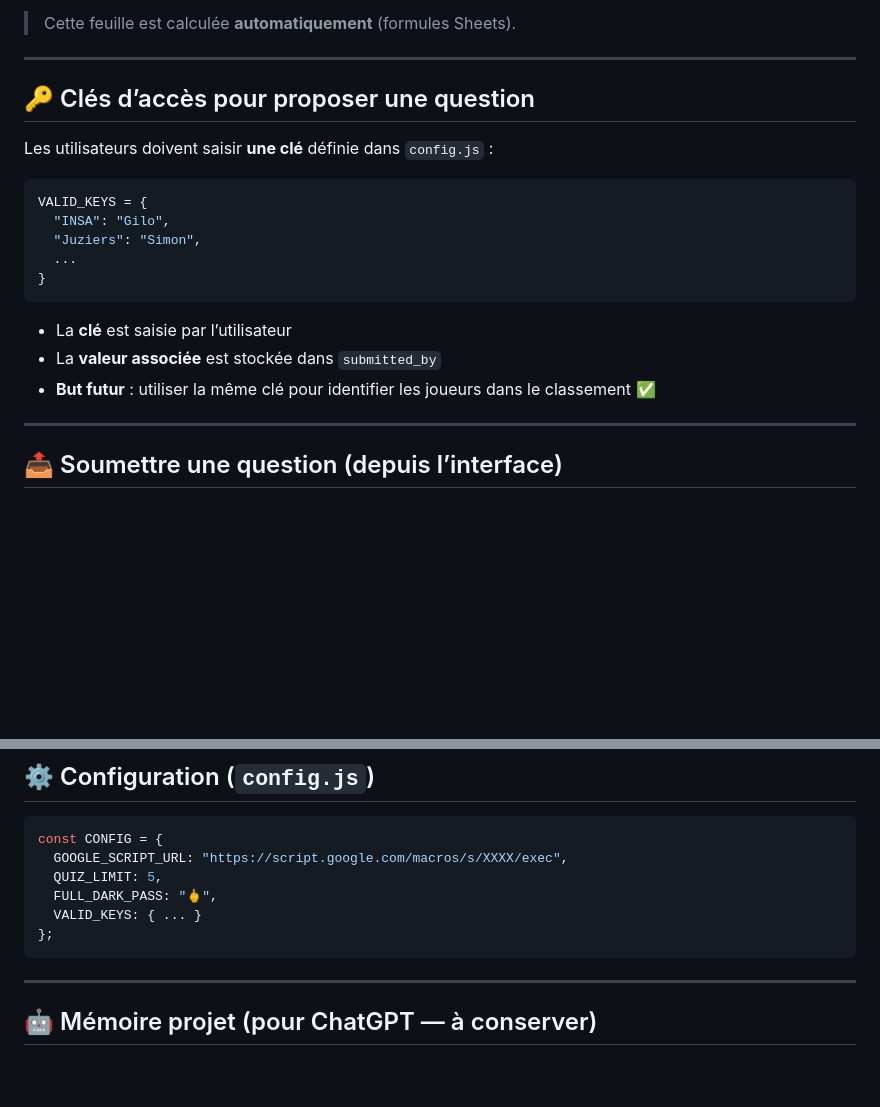
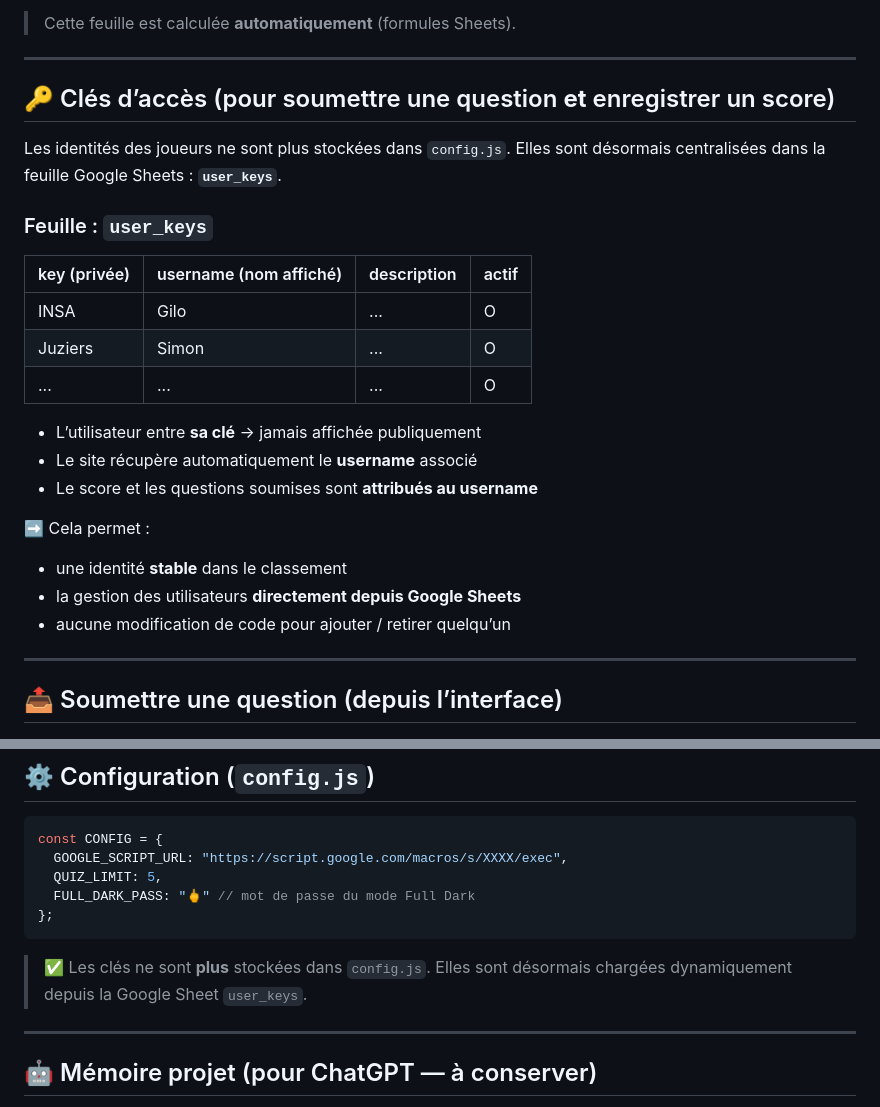
Before and after one commit to virnichka/Pirates, a Markdown page: README.md, 2 parts joined by grey strips. GitHub-like rendering; blank space fills up the shorter version.

````diff
--- a/README.md
+++ b/README.md
@@ -75,21 +75,28 @@ Google Sheets (base de données)
 
 ---
 
-## 🔑 Clés d’accès pour proposer une question
+## 🔑 Clés d’accès (pour soumettre une question **et** enregistrer un score)
 
-Les utilisateurs doivent saisir **une clé** définie dans `config.js` :
+Les identités des joueurs ne sont plus stockées dans `config.js`.
+Elles sont désormais centralisées dans la feuille Google Sheets : **`user_keys`**.
 
-```js
-VALID_KEYS = {
-  "INSA": "Gilo",
-  "Juziers": "Simon",
-  ...
-}
-```
+### Feuille : `user_keys`
 
-* La **clé** est saisie par l’utilisateur
-* La **valeur associée** est stockée dans `submitted_by`
-* **But futur** : utiliser la même clé pour identifier les joueurs dans le classement ✅
+| key (privée) | username (nom affiché) | description | actif |
+| ------------ | ---------------------- | ----------- | ----- |
+| INSA         | Gilo                   | ...         | O     |
+| Juziers      | Simon                  | ...         | O     |
+| ...          | ...                    | ...         | O     |
+
+* L’utilisateur entre **sa clé** → jamais affichée publiquement
+* Le site récupère automatiquement le **username** associé
+* Le score et les questions soumises sont **attribués au username**
+
+➡️ Cela permet :
+
+* une identité **stable** dans le classement
+* la gestion des utilisateurs **directement depuis Google Sheets**
+* aucune modification de code pour ajouter / retirer quelqu’un
 
 ---
 
@@ -127,10 +134,12 @@ Le classement :
 const CONFIG = {
   GOOGLE_SCRIPT_URL: "https://script.google.com/macros/s/XXXX/exec",
   QUIZ_LIMIT: 5,
-  FULL_DARK_PASS: "🖕",
-  VALID_KEYS: { ... }
+  FULL_DARK_PASS: "🖕" // mot de passe du mode Full Dark
 };
 ```
+
+> ✅ Les clés ne sont **plus** stockées dans `config.js`.
+> Elles sont désormais chargées dynamiquement depuis la Google Sheet `user_keys`.
 
 ---
 
````
